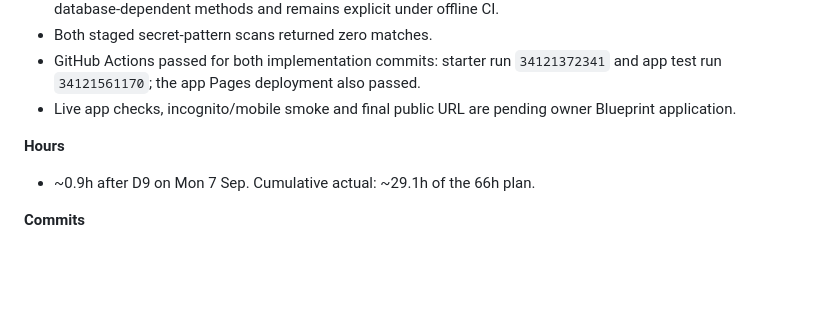
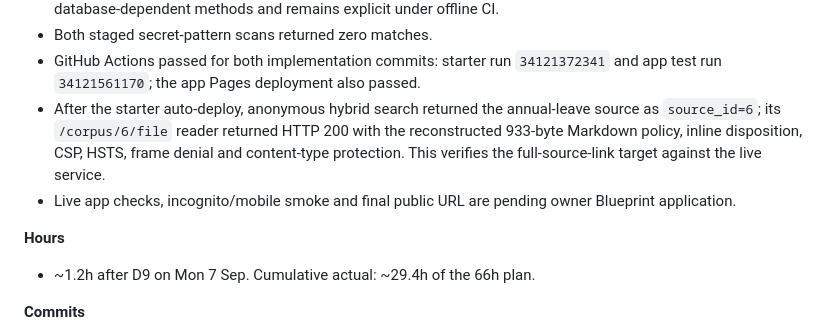
Before and after one commit to beyondalgorithms2026-source/RAG_ENTERPRISE_LANGGRAPH_APP, a Markdown page: BUILD_LOG.md, the part around the change. Drawn GitHub-style; blank space fills up the shorter version.

Commit message:
Record D10 live source verification

```diff
--- a/BUILD_LOG.md
+++ b/BUILD_LOG.md
@@ -778,12 +778,16 @@ That is D3, not a D2 failure.
 - Both staged secret-pattern scans returned zero matches.
 - GitHub Actions passed for both implementation commits: starter run `34121372341` and
   app test run `34121561170`; the app Pages deployment also passed.
+- After the starter auto-deploy, anonymous hybrid search returned the annual-leave source
+  as `source_id=6`; its `/corpus/6/file` reader returned HTTP 200 with the reconstructed
+  933-byte Markdown policy, inline disposition, CSP, HSTS, frame denial and content-type
+  protection. This verifies the full-source-link target against the live service.
 - Live app checks, incognito/mobile smoke and final public URL are pending owner Blueprint
   application.
 
 **Hours**
 
-- ~0.9h after D9 on Mon 7 Sep. Cumulative actual: ~29.1h of the 66h plan.
+- ~1.2h after D9 on Mon 7 Sep. Cumulative actual: ~29.4h of the 66h plan.
 
 **Commits**
 
```
